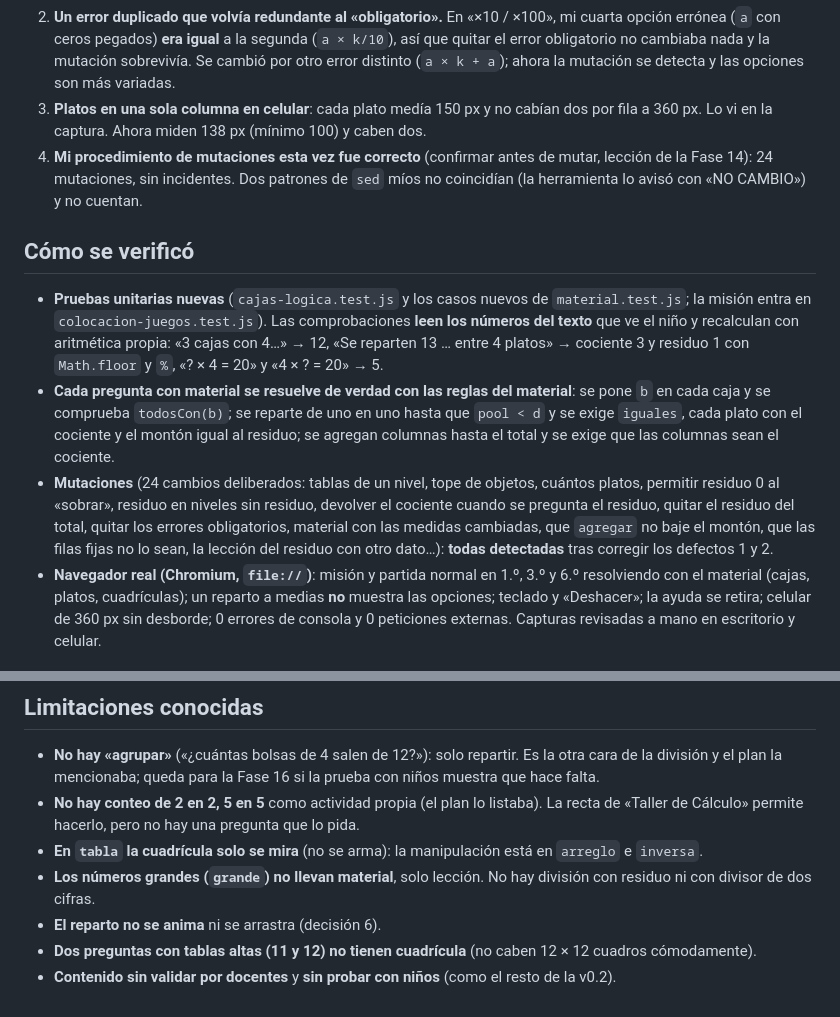
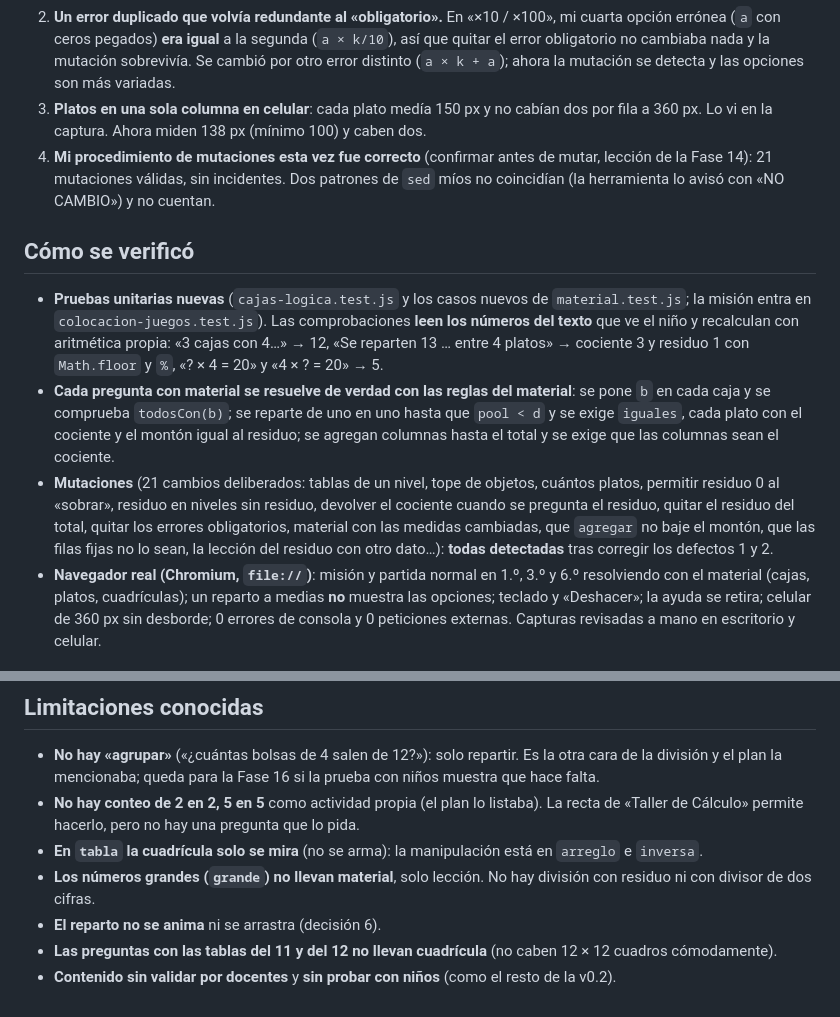
Before and after one commit to IrminBarragan/Asteroides_Matematicos, a Markdown page: docs/AUDITORIA-FASE-15.md, 2 parts joined by grey strips. GitHub-like rendering.

Commit message:
Fase 15 (en progreso): correcciones menores de la auditoría
Co-Authored-By: Claude Sonnet 5.5 <noreply@anthropic.com>
Claude-Session: https://claude.ai/code/session_01AneaWrxnN8g47M6HnFuUqn

```diff
--- a/docs/AUDITORIA-FASE-15.md
+++ b/docs/AUDITORIA-FASE-15.md
@@ -43,13 +43,13 @@ Igual que en la Fase 14 (mismas razones: precisión motriz en pantalla táctil,
 1. **Una prueba circular.** La prueba de «las tablas del nivel» comparaba contra la misma constante `TABLAS` que usa el generador. La mutación `[3, 4] → [3, 4, 7]` en esa constante **sobrevivía**: el código y la prueba cambiaban juntos. Ahora las tablas están escritas **aparte en la prueba** (`TABLAS_ESPERADAS`) y hay una prueba que exige que coincidan: es la especificación que debe revisar una maestra.
 2. **Un error duplicado que volvía redundante al «obligatorio».** En «×10 / ×100», mi cuarta opción errónea (`a` con ceros pegados) **era igual** a la segunda (`a × k/10`), así que quitar el error obligatorio no cambiaba nada y la mutación sobrevivía. Se cambió por otro error distinto (`a × k + a`); ahora la mutación se detecta y las opciones son más variadas.
 3. **Platos en una sola columna en celular**: cada plato medía 150 px y no cabían dos por fila a 360 px. Lo vi en la captura. Ahora miden 138 px (mínimo 100) y caben dos.
-4. **Mi procedimiento de mutaciones esta vez fue correcto** (confirmar antes de mutar, lección de la Fase 14): 24 mutaciones, sin incidentes. Dos patrones de `sed` míos no coincidían (la herramienta lo avisó con «NO CAMBIO») y no cuentan.
+4. **Mi procedimiento de mutaciones esta vez fue correcto** (confirmar antes de mutar, lección de la Fase 14): 21 mutaciones válidas, sin incidentes. Dos patrones de `sed` míos no coincidían (la herramienta lo avisó con «NO CAMBIO») y no cuentan.
 
 ## Cómo se verificó
 
 - **Pruebas unitarias nuevas** (`cajas-logica.test.js` y los casos nuevos de `material.test.js`; la misión entra en `colocacion-juegos.test.js`). Las comprobaciones **leen los números del texto** que ve el niño y recalculan con aritmética propia: «3 cajas con 4…» → 12, «Se reparten 13 … entre 4 platos» → cociente 3 y residuo 1 con `Math.floor` y `%`, «? × 4 = 20» y «4 × ? = 20» → 5.
 - **Cada pregunta con material se resuelve de verdad con las reglas del material**: se pone `b` en cada caja y se comprueba `todosCon(b)`; se reparte de uno en uno hasta que `pool < d` y se exige `iguales`, cada plato con el cociente y el montón igual al residuo; se agregan columnas hasta el total y se exige que las columnas sean el cociente.
-- **Mutaciones** (24 cambios deliberados: tablas de un nivel, tope de objetos, cuántos platos, permitir residuo 0 al «sobrar», residuo en niveles sin residuo, devolver el cociente cuando se pregunta el residuo, quitar el residuo del total, quitar los errores obligatorios, material con las medidas cambiadas, que `agregar` no baje el montón, que las filas fijas no lo sean, la lección del residuo con otro dato…): **todas detectadas** tras corregir los defectos 1 y 2.
+- **Mutaciones** (21 cambios deliberados: tablas de un nivel, tope de objetos, cuántos platos, permitir residuo 0 al «sobrar», residuo en niveles sin residuo, devolver el cociente cuando se pregunta el residuo, quitar el residuo del total, quitar los errores obligatorios, material con las medidas cambiadas, que `agregar` no baje el montón, que las filas fijas no lo sean, la lección del residuo con otro dato…): **todas detectadas** tras corregir los defectos 1 y 2.
 - **Navegador real (Chromium, `file://`)**: misión y partida normal en 1.º, 3.º y 6.º resolviendo con el material (cajas, platos, cuadrículas); un reparto a medias **no** muestra las opciones; teclado y «Deshacer»; la ayuda se retira; celular de 360 px sin desborde; 0 errores de consola y 0 peticiones externas. Capturas revisadas a mano en escritorio y celular.
 
 ## Conceptos que deberías poder explicar
@@ -74,5 +74,5 @@ Igual que en la Fase 14 (mismas razones: precisión motriz en pantalla táctil,
 - **En `tabla` la cuadrícula solo se mira** (no se arma): la manipulación está en `arreglo` e `inversa`.
 - **Los números grandes (`grande`) no llevan material**, solo lección. No hay división con residuo ni con divisor de dos cifras.
 - **El reparto no se anima** ni se arrastra (decisión 6).
-- **Dos preguntas con tablas altas (11 y 12) no tienen cuadrícula** (no caben 12 × 12 cuadros cómodamente).
+- **Las preguntas con las tablas del 11 y del 12 no llevan cuadrícula** (no caben 12 × 12 cuadros cómodamente).
 - **Contenido sin validar por docentes** y **sin probar con niños** (como el resto de la v0.2).
```
